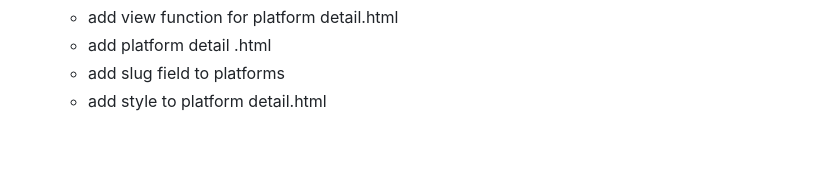
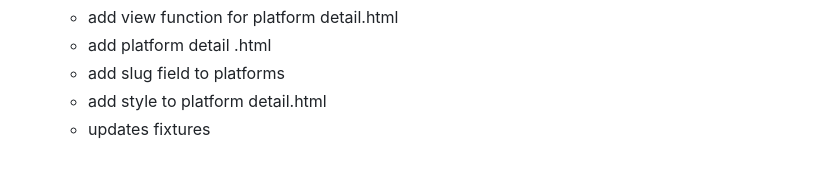
Before and after one commit to AngeloGaeta1990/The-Gamer-Library, a Markdown page: README.md, the part around the change. Rendered like a GitHub page.

```diff
--- a/README.md
+++ b/README.md
@@ -407,3 +407,4 @@ keep consitancy
   - add platform detail .html
   - add slug field to platforms
   - add style to platform detail.html
+  - updates fixtures
```
Also changed, not shown: media/about/bio_images/game_library.jpg (added), 18 other files.
